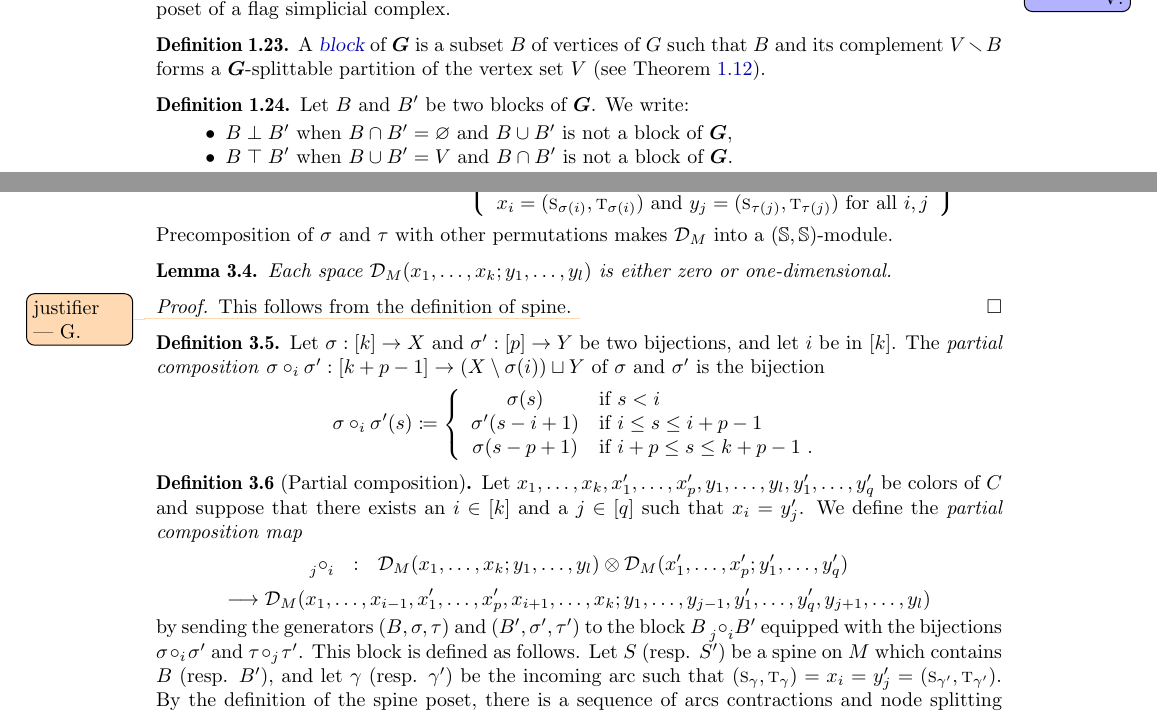
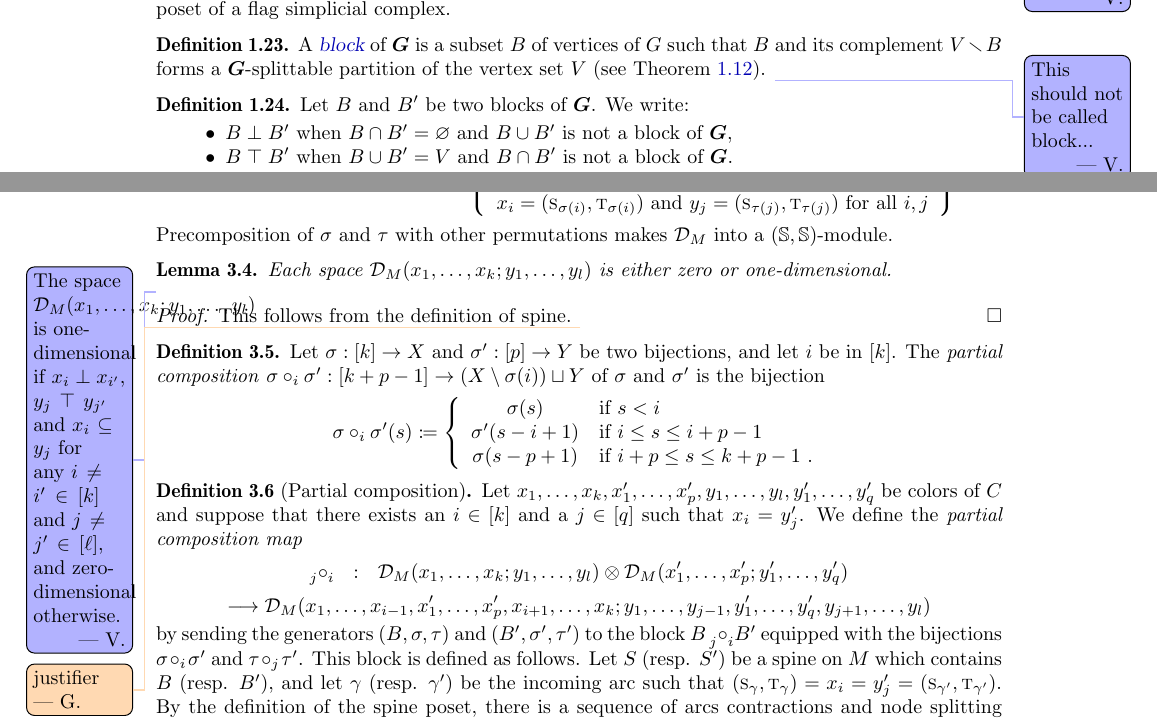
Before and after one commit to GuillaumeLaplante-Anfossi/blockgraph, a LaTeX paper (draft/blockgraph.tex): two parts of pages 7 and 20 of 23, joined at a grey line, cut so that both start at the same text. Compiled offline with pdfLaTeX.

Commit message:
comments

```diff
--- a/draft/blockgraph.tex
+++ b/draft/blockgraph.tex
@@ -722,6 +722,7 @@ We next show that the spine poset is actually isomorphic to the inclusion poset
 \begin{definition}
   \label{def:block}
   A \defn{block} of~$\b{G}$ is a subset~$B$ of vertices of~$G$ such that~$B$ and its complement~$\vertexSet \ssm B$ forms a $\b{G}$-splittable partition of the vertex set~$\vertexSet$ (see \cref{def:splittable}).
+  \vincent{This should not be called block...}
 \end{definition}
 
 \begin{definition}
@@ -2097,6 +2098,7 @@ Precomposition of $\sigma$ and $\tau$ with other permutations makes $\mathcal{D}
 \begin{lemma}
   Each space $\mathcal{D}_M(x_1,\ldots,x_k;y_1,\ldots,y_l)$ is either zero or one-dimensional.
 \end{lemma}
+\vincent{The space $\mathcal{D}_M(x_1,\ldots,x_k;y_1,\ldots,y_l)$ is one-dimensional if $x_i \negDisjoint x_{i'}$, $y_j \posDisjoint y_{j'}$ and~$x_i \subseteq y_j$ for any~$i \ne i' \in [k]$ and $j \ne j' \in [\ell]$, and zero-dimensional otherwise.}
 
 \begin{proof} This follows from the definition of spine. \guillaume{justifier}
 \end{proof}
```
